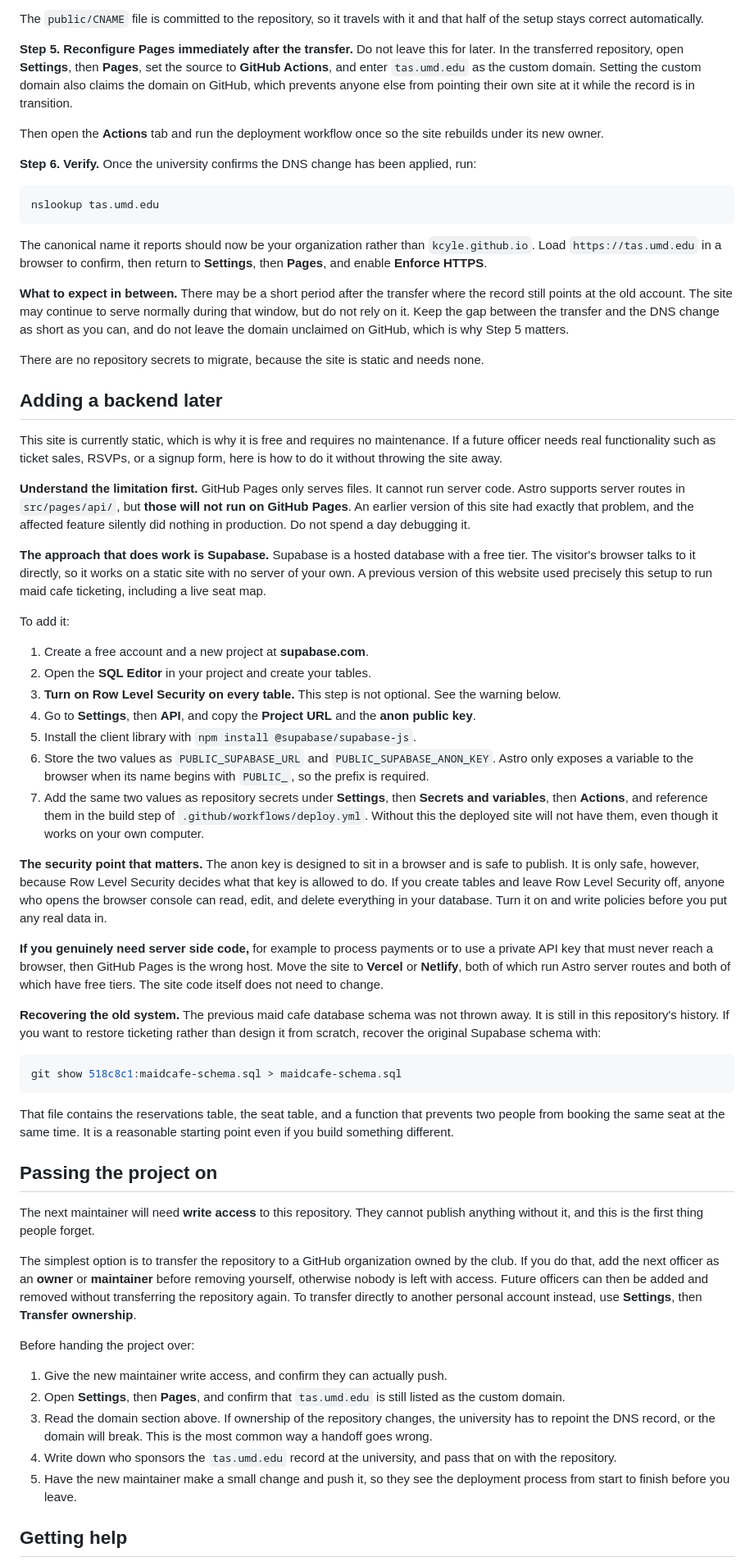
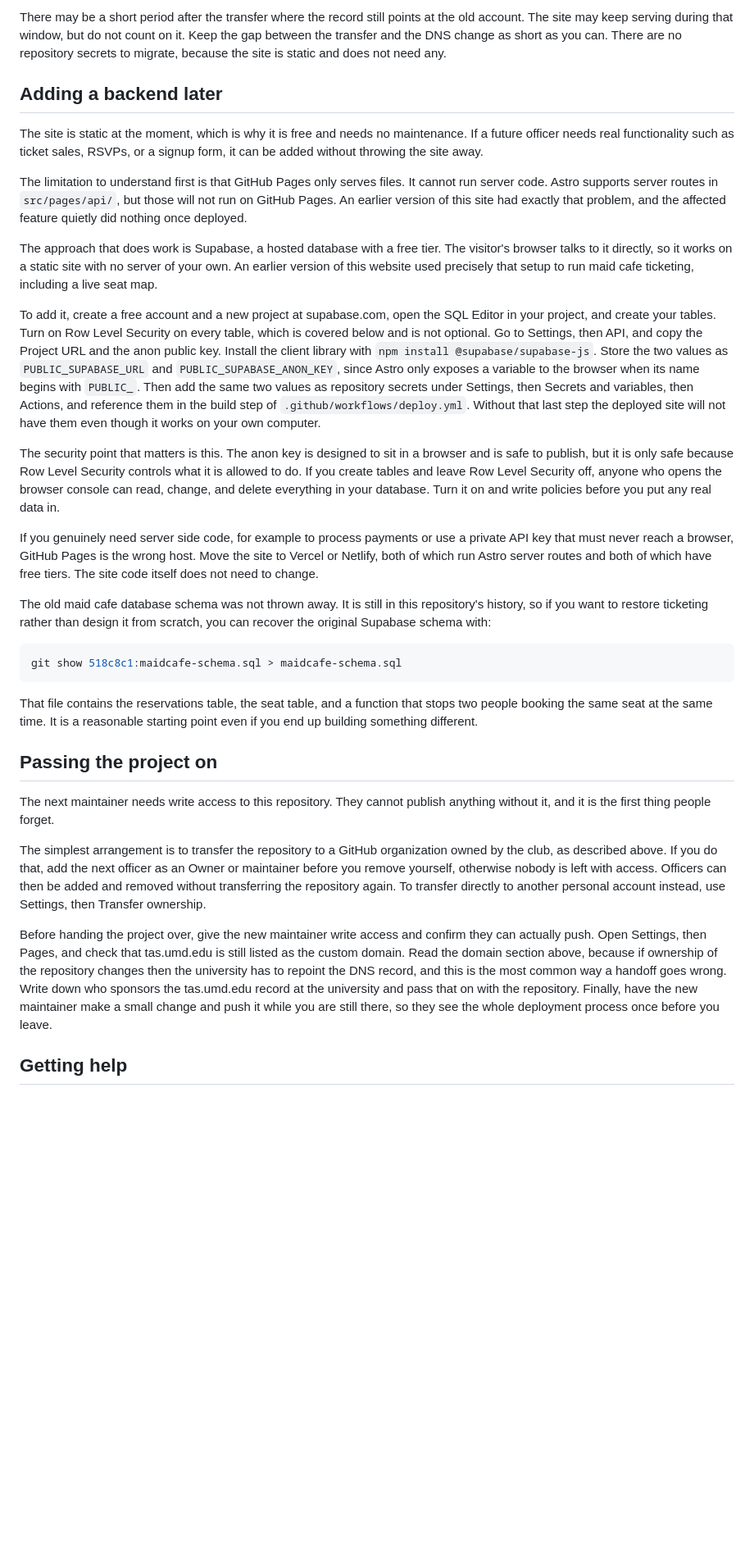
Before and after one commit to Kcyle/terrapinanimesocietyweb, a Markdown page: README.md, the part around one of its changes. Shown at 82% size. GitHub-like rendering; blank space fills up the shorter version.

Commit message:
Rewrite the README and editing guide in plainer prose

````diff
--- a/README.md
+++ b/README.md
@@ -238,65 +228,35 @@ Ask them to tell you when the change will actually be applied, and wait for that
 
-The `public/CNAME` file is committed to the repository, so it travels with it and that half of the setup stays correct automatically.
-
-**Step 5. Reconfigure Pages immediately after the transfer.** Do not leave this for later. In the transferred repository, open **Settings**, then **Pages**, set the source to **GitHub Actions**, and enter `tas.umd.edu` as the custom domain. Setting the custom domain also claims the domain on GitHub, which prevents anyone else from pointing their own site at it while the record is in transition.
-
-Then open the **Actions** tab and run the deployment workflow once so the site rebuilds under its new owner.
-
-**Step 6. Verify.** Once the university confirms the DNS change has been applied, run:
-
-```bash
-nslookup tas.umd.edu
-```
-
-The canonical name it reports should now be your organization rather than `kcyle.github.io`. Load `https://tas.umd.edu` in a browser to confirm, then return to **Settings**, then **Pages**, and enable **Enforce HTTPS**.
-
-**What to expect in between.** There may be a short period after the transfer where the record still points at the old account. The site may continue to serve normally during that window, but do not rely on it. Keep the gap between the transfer and the DNS change as short as you can, and do not leave the domain unclaimed on GitHub, which is why Step 5 matters.
-
-There are no repository secrets to migrate, because the site is static and needs none.
+There may be a short period after the transfer where the record still points at the old account. The site may keep serving during that window, but do not count on it. Keep the gap between the transfer and the DNS change as short as you can. There are no repository secrets to migrate, because the site is static and does not need any.
 
 ## Adding a backend later
 
-This site is currently static, which is why it is free and requires no maintenance. If a future officer needs real functionality such as ticket sales, RSVPs, or a signup form, here is how to do it without throwing the site away.
+The site is static at the moment, which is why it is free and needs no maintenance. If a future officer needs real functionality such as ticket sales, RSVPs, or a signup form, it can be added without throwing the site away.
 
-**Understand the limitation first.** GitHub Pages only serves files. It cannot run server code. Astro supports server routes in `src/pages/api/`, but **those will not run on GitHub Pages**. An earlier version of this site had exactly that problem, and the affected feature silently did nothing in production. Do not spend a day debugging it.
+The limitation to understand first is that GitHub Pages only serves files. It cannot run server code. Astro supports server routes in `src/pages/api/`, but those will not run on GitHub Pages. An earlier version of this site had exactly that problem, and the affected feature quietly did nothing once deployed.
 
-**The approach that does work is Supabase.** Supabase is a hosted database with a free tier. The visitor's browser talks to it directly, so it works on a static site with no server of your own. A previous version of this website used precisely this setup to run maid cafe ticketing, including a live seat map.
+The approach that does work is Supabase, a hosted database with a free tier. The visitor's browser talks to it directly, so it works on a static site with no server of your own. An earlier version of this website used precisely that setup to run maid cafe ticketing, including a live seat map.
 
-To add it:
+To add it, create a free account and a new project at supabase.com, open the SQL Editor in your project, and create your tables. Turn on Row Level Security on every table, which is covered below and is not optional. Go to Settings, then API, and copy the Project URL and the anon public key. Install the client library with `npm install @supabase/supabase-js`. Store the two values as `PUBLIC_SUPABASE_URL` and `PUBLIC_SUPABASE_ANON_KEY`, since Astro only exposes a variable to the browser when its name begins with `PUBLIC_`. Then add the same two values as repository secrets under Settings, then Secrets and variables, then Actions, and reference them in the build step of `.github/workflows/deploy.yml`. Without that last step the deployed site will not have them even though it works on your own computer.
 
-1. Create a free account and a new project at **supabase.com**.
-2. Open the **SQL Editor** in your project and create your tables.
-3. **Turn on Row Level Security on every table.** This step is not optional. See the warning below.
-4. Go to **Settings**, then **API**, and copy the **Project URL** and the **anon public key**.
-5. Install the client library with `npm install @supabase/supabase-js`.
-6. Store the two values as `PUBLIC_SUPABASE_URL` and `PUBLIC_SUPABASE_ANON_KEY`. Astro only exposes a variable to the browser when its name begins with `PUBLIC_`, so the prefix is required.
-7. Add the same two values as repository secrets under **Settings**, then **Secrets and variables**, then **Actions**, and reference them in the build step of `.github/workflows/deploy.yml`. Without this the deployed site will not have them, even though it works on your own computer.
+The security point that matters is this. The anon key is designed to sit in a browser and is safe to publish, but it is only safe because Row Level Security controls what it is allowed to do. If you create tables and leave Row Level Security off, anyone who opens the browser console can read, change, and delete everything in your database. Turn it on and write policies before you put any real data in.
 
-**The security point that matters.** The anon key is designed to sit in a browser and is safe to publish. It is only safe, however, because Row Level Security decides what that key is allowed to do. If you create tables and leave Row Level Security off, anyone who opens the browser console can read, edit, and delete everything in your database. Turn it on and write policies before you put any real data in.
+If you genuinely need server side code, for example to process payments or use a private API key that must never reach a browser, GitHub Pages is the wrong host. Move the site to Vercel or Netlify, both of which run Astro server routes and both of which have free tiers. The site code itself does not need to change.
 
-**If you genuinely need server side code,** for example to process payments or to use a private API key that must never reach a browser, then GitHub Pages is the wrong host. Move the site to **Vercel** or **Netlify**, both of which run Astro server routes and both of which have free tiers. The site code itself does not need to change.
-
-**Recovering the old system.** The previous maid cafe database schema was not thrown away. It is still in this repository's history. If you want to restore ticketing rather than design it from scratch, recover the original Supabase schema with:
+The old maid cafe database schema was not thrown away. It is still in this repository's history, so if you want to restore ticketing rather than design it from scratch, you can recover the original Supabase schema with:
 
 ```bash
 git show 518c8c1:maidcafe-schema.sql > maidcafe-schema.sql
 ```
 
-That file contains the reservations table, the seat table, and a function that prevents two people from booking the same seat at the same time. It is a reasonable starting point even if you build something different.
+That file contains the reservations table, the seat table, and a function that stops two people booking the same seat at the same time. It is a reasonable starting point even if you end up building something different.
 
 ## Passing the project on
 
-The next maintainer will need **write access** to this repository. They cannot publish anything without it, and this is the first thing people forget.
+The next maintainer needs write access to this repository. They cannot publish anything without it, and it is the first thing people forget.
 
-The simplest option is to transfer the repository to a GitHub organization owned by the club. If you do that, add the next officer as an **owner** or **maintainer** before removing yourself, otherwise nobody is left with access. Future officers can then be added and removed without transferring the repository again. To transfer directly to another personal account instead, use **Settings**, then **Transfer ownership**.
+The simplest arrangement is to transfer the repository to a GitHub organization owned by the club, as described above. If you do that, add the next officer as an Owner or maintainer before you remove yourself, otherwise nobody is left with access. Officers can then be added and removed without transferring the repository again. To transfer directly to another personal account instead, use Settings, then Transfer ownership.
 
-Before handing the project over:
-
-1. Give the new maintainer write access, and confirm they can actually push.
-2. Open **Settings**, then **Pages**, and confirm that `tas.umd.edu` is still listed as the custom domain.
-3. Read the domain section above. If ownership of the repository changes, the university has to repoint the DNS record, or the domain will break. This is the most common way a handoff goes wrong.
-4. Write down who sponsors the `tas.umd.edu` record at the university, and pass that on with the repository.
-5. Have the new maintainer make a small change and push it, so they see the deployment process from start to finish before you leave.
+Before handing the project over, give the new maintainer write access and confirm they can actually push. Open Settings, then Pages, and check that tas.umd.edu is still listed as the custom domain. Read the domain section above, because if ownership of the repository changes then the university has to repoint the DNS record, and this is the most common way a handoff goes wrong. Write down who sponsors the tas.umd.edu record at the university and pass that on with the repository. Finally, have the new maintainer make a small change and push it while you are still there, so they see the whole deployment process once before you leave.
 
 ## Getting help
 
````
Also changed, not shown: other parts of README.md (+80 -94 lines), docs/EDITING.md (+35 -53 lines).
